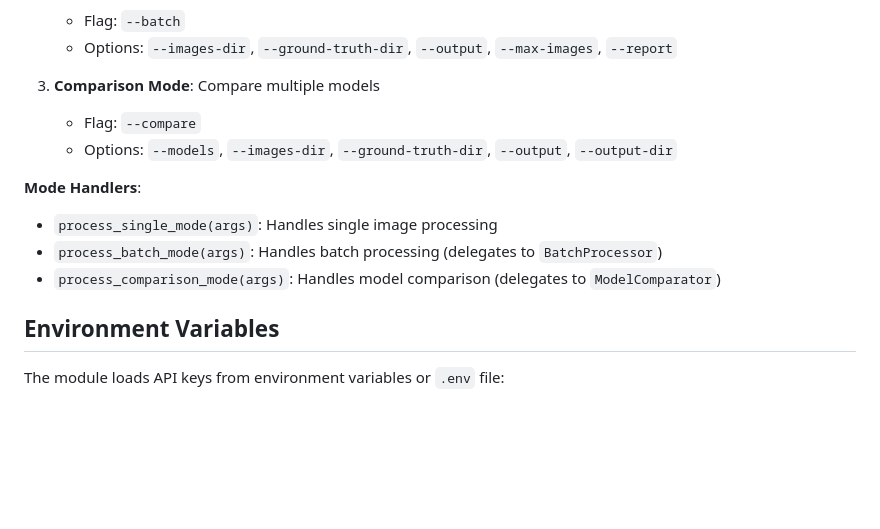
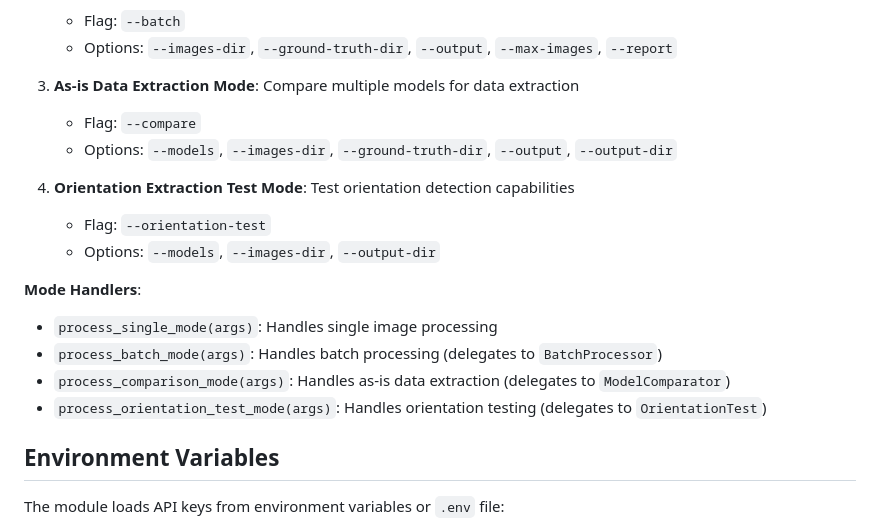
Before and after one commit to hasnainmumtaz/i2d-arena, a Markdown page: codebase/image-transcriber.md, the part around the change. GitHub-like rendering; blank space fills up the shorter version.

```diff
--- a/codebase/image-transcriber.md
+++ b/codebase/image-transcriber.md
@@ -130,14 +130,19 @@ The base class defines the common interface for all transcriber implementations.
    - Flag: `--batch`
    - Options: `--images-dir`, `--ground-truth-dir`, `--output`, `--max-images`, `--report`
 
-3. **Comparison Mode**: Compare multiple models
+3. **As-is Data Extraction Mode**: Compare multiple models for data extraction
    - Flag: `--compare`
    - Options: `--models`, `--images-dir`, `--ground-truth-dir`, `--output`, `--output-dir`
+
+4. **Orientation Extraction Test Mode**: Test orientation detection capabilities
+   - Flag: `--orientation-test`
+   - Options: `--models`, `--images-dir`, `--output-dir`
 
 **Mode Handlers**:
 - `process_single_mode(args)`: Handles single image processing
 - `process_batch_mode(args)`: Handles batch processing (delegates to `BatchProcessor`)
-- `process_comparison_mode(args)`: Handles model comparison (delegates to `ModelComparator`)
+- `process_comparison_mode(args)`: Handles as-is data extraction (delegates to `ModelComparator`)
+- `process_orientation_test_mode(args)`: Handles orientation testing (delegates to `OrientationTest`)
 
 ## Environment Variables
 
```
Also changed, not shown: codebase/codebase.md (+8 -3 lines), codebase/model-comparison.md (+5 -4 lines).
